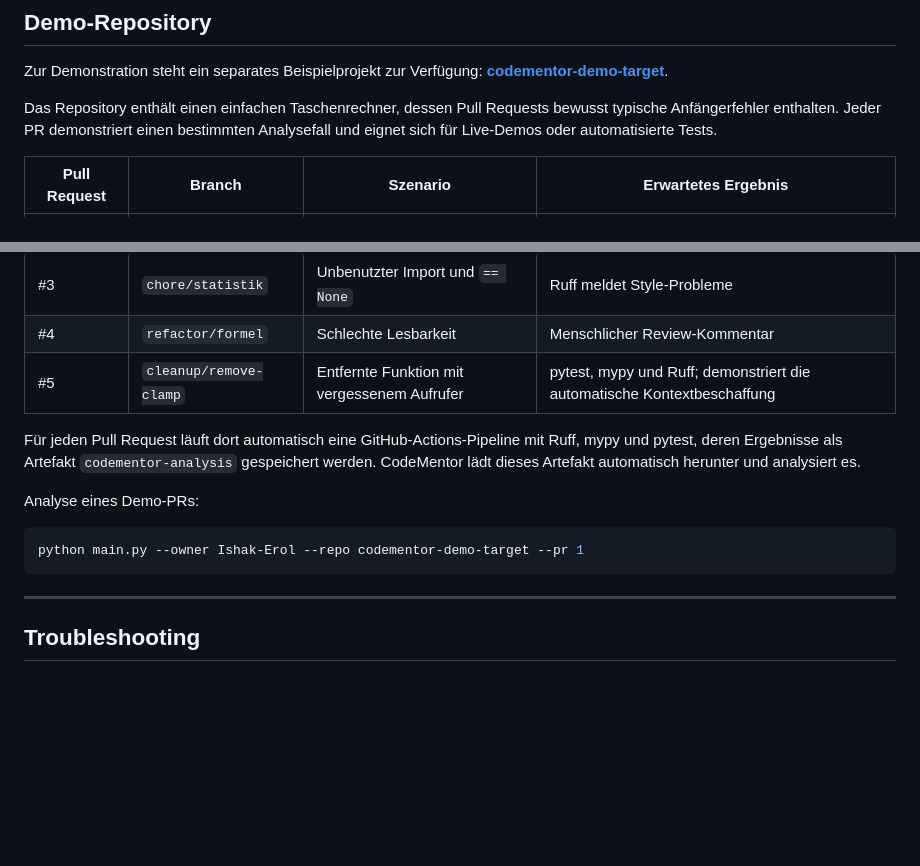
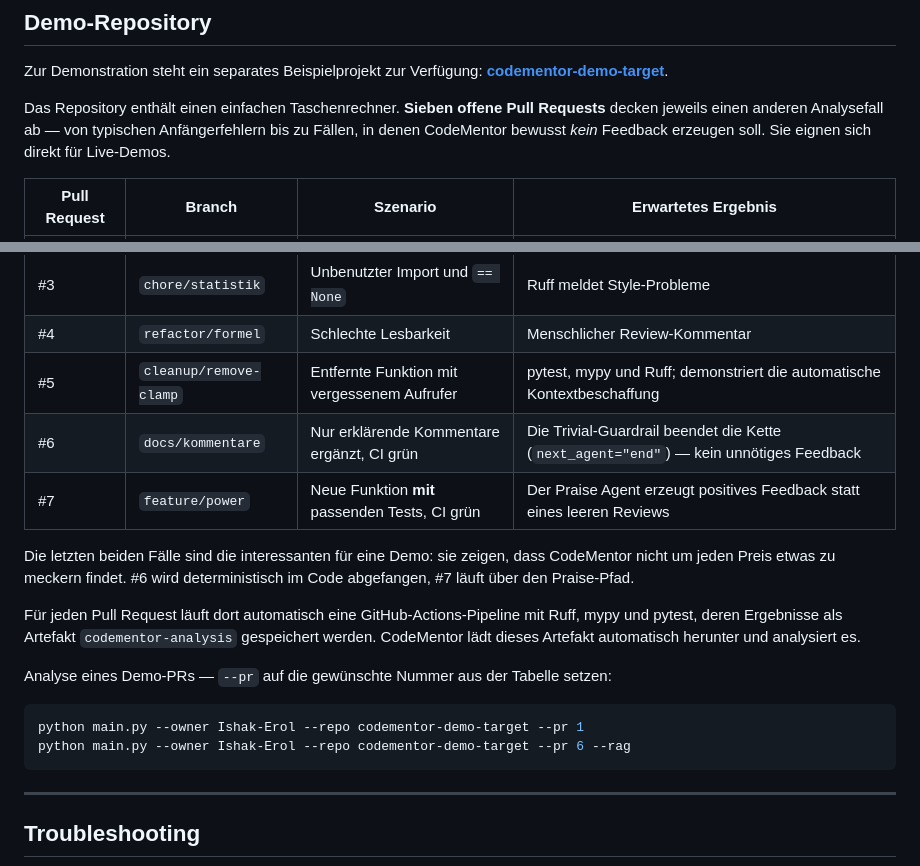
Before and after one commit to Ishak-Erol/AAI_CodeMentor, a Markdown page: README.md, 2 parts joined by grey strips. GitHub-like rendering; blank space fills up the shorter version.

Commit message:
demo-tabelle im readme auf alle 7 PRs ergänzt
PR #6 (docs/kommentare) und #7 (feature/power) fehlten. Beide zeigen den
gegenteiligen fall zu den ersten fünf: dass CodeMentor bewusst kein bzw.
positives feedback erzeugt — #6 über die deterministische trivial-guardrail,
#7 über den praise-pfad. Für eine demo sind genau die interessant.

Co-Authored-By: Claude Opus 5 <noreply@anthropic.com>

````diff
--- a/README.md
+++ b/README.md
@@ -368,7 +368,7 @@ Dadurch entwickelt sich CodeMentor von einem einfachen Review-Tool zu einem lang
 
 Zur Demonstration steht ein separates Beispielprojekt zur Verfügung: **[codementor-demo-target](https://github.com/Ishak-Erol/codementor-demo-target)**.
 
-Das Repository enthält einen einfachen Taschenrechner, dessen Pull Requests bewusst typische Anfängerfehler enthalten. Jeder PR demonstriert einen bestimmten Analysefall und eignet sich für Live-Demos oder automatisierte Tests.
+Das Repository enthält einen einfachen Taschenrechner. **Sieben offene Pull Requests** decken jeweils einen anderen Analysefall ab — von typischen Anfängerfehlern bis zu Fällen, in denen CodeMentor bewusst *kein* Feedback erzeugen soll. Sie eignen sich direkt für Live-Demos.
 
 | Pull Request | Branch | Szenario | Erwartetes Ergebnis |
 | ------------ | ------ | -------- | ------------------- |
@@ -377,13 +377,18 @@ Das Repository enthält einen einfachen Taschenrechner, dessen Pull Requests bew
 | #3 | `chore/statistik` | Unbenutzter Import und `== None` | Ruff meldet Style-Probleme |
 | #4 | `refactor/formel` | Schlechte Lesbarkeit | Menschlicher Review-Kommentar |
 | #5 | `cleanup/remove-clamp` | Entfernte Funktion mit vergessenem Aufrufer | pytest, mypy und Ruff; demonstriert die automatische Kontextbeschaffung |
+| #6 | `docs/kommentare` | Nur erklärende Kommentare ergänzt, CI grün | Die Trivial-Guardrail beendet die Kette (`next_agent="end"`) — kein unnötiges Feedback |
+| #7 | `feature/power` | Neue Funktion **mit** passenden Tests, CI grün | Der Praise Agent erzeugt positives Feedback statt eines leeren Reviews |
+
+Die letzten beiden Fälle sind die interessanten für eine Demo: sie zeigen, dass CodeMentor nicht um jeden Preis etwas zu meckern findet. #6 wird deterministisch im Code abgefangen, #7 läuft über den Praise-Pfad.
 
 Für jeden Pull Request läuft dort automatisch eine GitHub-Actions-Pipeline mit Ruff, mypy und pytest, deren Ergebnisse als Artefakt `codementor-analysis` gespeichert werden. CodeMentor lädt dieses Artefakt automatisch herunter und analysiert es.
 
-Analyse eines Demo-PRs:
+Analyse eines Demo-PRs — `--pr` auf die gewünschte Nummer aus der Tabelle setzen:
 
 ```bash
 python main.py --owner Ishak-Erol --repo codementor-demo-target --pr 1
+python main.py --owner Ishak-Erol --repo codementor-demo-target --pr 6 --rag
 ```
 
 ---
````
